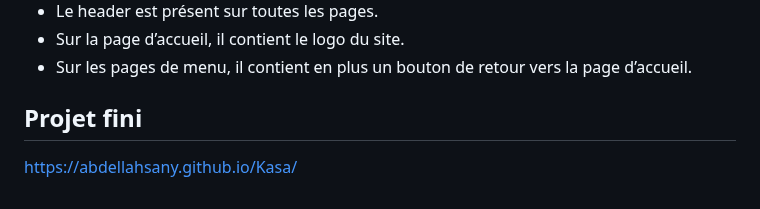
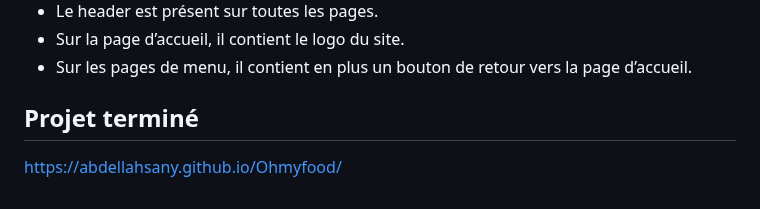
Before and after one commit to abdellahsany/Ohmyfood, a Markdown page: README.md, the part around the change. Drawn GitHub-style.

```diff
--- a/README.md
+++ b/README.md
@@ -35,6 +35,5 @@ Créer un site web qui met en avant les menus de quatre prestigieux restaurants
 -	Sur la page d’accueil, il contient le logo du site.
 -	Sur les pages de menu, il contient en plus un bouton de retour vers la page d’accueil.
 
-## Projet fini
-
-https://abdellahsany.github.io/Kasa/
+## Projet terminé
+https://abdellahsany.github.io/Ohmyfood/
```
